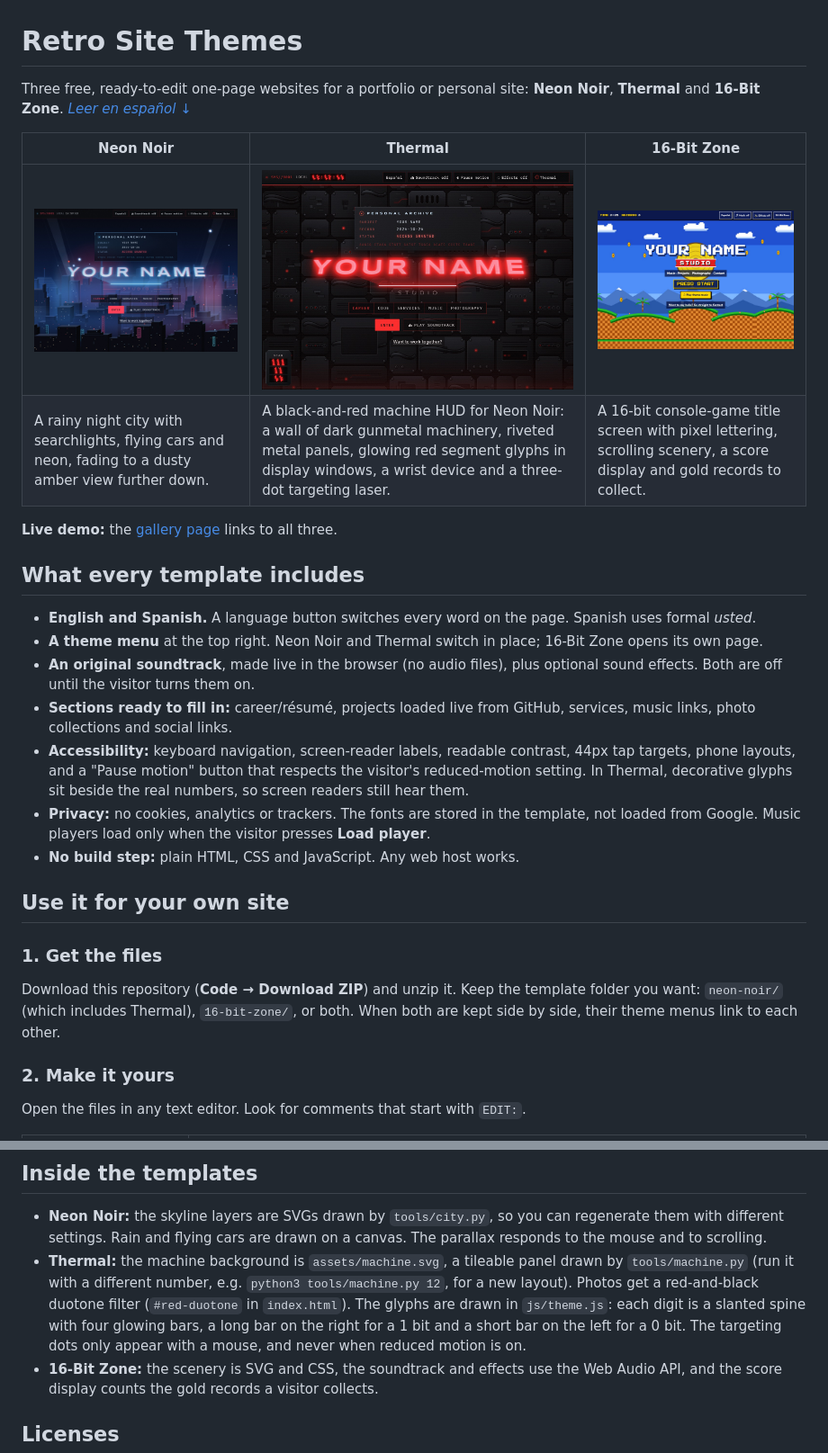
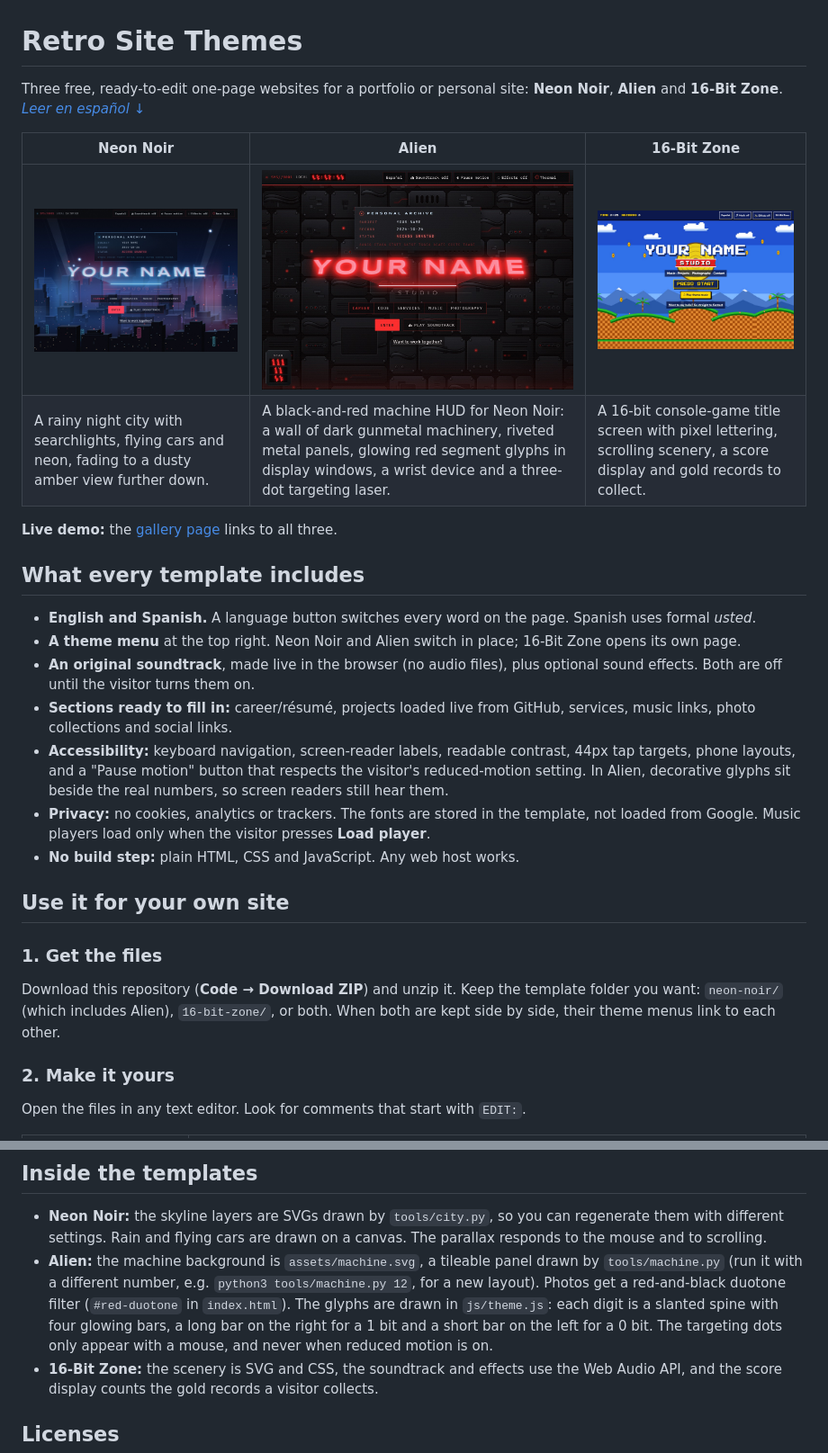
Before and after one commit to bri-an-pmp/retro-site-themes, a Markdown page: README.md, 2 parts joined by grey strips. Shown at 90% size. GitHub-like rendering.

Commit message:
Rename the Thermal theme to Alien; ?theme=thermal links still work
Co-Authored-By: Claude Opus 5.5 <noreply@anthropic.com>

```diff
--- a/README.md
+++ b/README.md
@@ -1,10 +1,10 @@
 # Retro Site Themes
 
-Three free, ready-to-edit one-page websites for a portfolio or personal site: **Neon Noir**, **Thermal** and **16-Bit Zone**. *[Leer en español ↓](#en-español)*
+Three free, ready-to-edit one-page websites for a portfolio or personal site: **Neon Noir**, **Alien** and **16-Bit Zone**. *[Leer en español ↓](#en-español)*
 
-| Neon Noir | Thermal | 16-Bit Zone |
+| Neon Noir | Alien | 16-Bit Zone |
 |---|---|---|
-| ![Neon Noir: a glowing name over a rainy neon night city](screenshots/noir.jpg) | ![Thermal: the same site as a black and red machine display](screenshots/thermal.jpg) | ![16-Bit Zone: a pixel title screen with checkered hills](screenshots/16-bit-zone.jpg) |
+| ![Neon Noir: a glowing name over a rainy neon night city](screenshots/noir.jpg) | ![Alien: the same site as a black and red machine display](screenshots/alien.jpg) | ![16-Bit Zone: a pixel title screen with checkered hills](screenshots/16-bit-zone.jpg) |
 | A rainy night city with searchlights, flying cars and neon, fading to a dusty amber view further down. | A black-and-red machine HUD for Neon Noir: a wall of dark gunmetal machinery, riveted metal panels, glowing red segment glyphs in display windows, a wrist device and a three-dot targeting laser. | A 16-bit console-game title screen with pixel lettering, scrolling scenery, a score display and gold records to collect. |
 
 **Live demo:** the [gallery page](https://bri-an-pmp.github.io/retro-site-themes/) links to all three.
@@ -12,10 +12,10 @@ Three free, ready-to-edit one-page websites for a portfolio or personal site: **
 ## What every template includes
 
 - **English and Spanish.** A language button switches every word on the page. Spanish uses formal *usted*.
-- **A theme menu** at the top right. Neon Noir and Thermal switch in place; 16-Bit Zone opens its own page.
+- **A theme menu** at the top right. Neon Noir and Alien switch in place; 16-Bit Zone opens its own page.
 - **An original soundtrack**, made live in the browser (no audio files), plus optional sound effects. Both are off until the visitor turns them on.
 - **Sections ready to fill in:** career/résumé, projects loaded live from GitHub, services, music links, photo collections and social links.
-- **Accessibility:** keyboard navigation, screen-reader labels, readable contrast, 44px tap targets, phone layouts, and a "Pause motion" button that respects the visitor's reduced-motion setting. In Thermal, decorative glyphs sit beside the real numbers, so screen readers still hear them.
+- **Accessibility:** keyboard navigation, screen-reader labels, readable contrast, 44px tap targets, phone layouts, and a "Pause motion" button that respects the visitor's reduced-motion setting. In Alien, decorative glyphs sit beside the real numbers, so screen readers still hear them.
 - **Privacy:** no cookies, analytics or trackers. The fonts are stored in the template, not loaded from Google. Music players load only when the visitor presses **Load player**.
 - **No build step:** plain HTML, CSS and JavaScript. Any web host works.
 
@@ -23,7 +23,7 @@ Three free, ready-to-edit one-page websites for a portfolio or personal site: **
 
 ### 1. Get the files
 
-Download this repository (**Code → Download ZIP**) and unzip it. Keep the template folder you want: `neon-noir/` (which includes Thermal), `16-bit-zone/`, or both. When both are kept side by side, their theme menus link to each other.
+Download this repository (**Code → Download ZIP**) and unzip it. Keep the template folder you want: `neon-noir/` (which includes Alien), `16-bit-zone/`, or both. When both are kept side by side, their theme menus link to each other.
 
 ### 2. Make it yours
 
@@ -52,7 +52,7 @@ To preview on your computer, open Terminal in the template folder, run `python3
 ## Inside the templates
 
 - **Neon Noir:** the skyline layers are SVGs drawn by `tools/city.py`, so you can regenerate them with different settings. Rain and flying cars are drawn on a canvas. The parallax responds to the mouse and to scrolling.
-- **Thermal:** the machine background is `assets/machine.svg`, a tileable panel drawn by `tools/machine.py` (run it with a different number, e.g. `python3 tools/machine.py 12`, for a new layout). Photos get a red-and-black duotone filter (`#red-duotone` in `index.html`). The glyphs are drawn in `js/theme.js`: each digit is a slanted spine with four glowing bars, a long bar on the right for a 1 bit and a short bar on the left for a 0 bit. The targeting dots only appear with a mouse, and never when reduced motion is on.
+- **Alien:** the machine background is `assets/machine.svg`, a tileable panel drawn by `tools/machine.py` (run it with a different number, e.g. `python3 tools/machine.py 12`, for a new layout). Photos get a red-and-black duotone filter (`#red-duotone` in `index.html`). The glyphs are drawn in `js/theme.js`: each digit is a slanted spine with four glowing bars, a long bar on the right for a 1 bit and a short bar on the left for a 0 bit. The targeting dots only appear with a mouse, and never when reduced motion is on.
 - **16-Bit Zone:** the scenery is SVG and CSS, the soundtrack and effects use the Web Audio API, and the score display counts the gold records a visitor collects.
 
 ## Licenses
```
Also changed, not shown: other parts of README.md (+3 -3 lines), screenshots/alien.jpg (renamed from screenshots/thermal.jpg), 9 other files.
